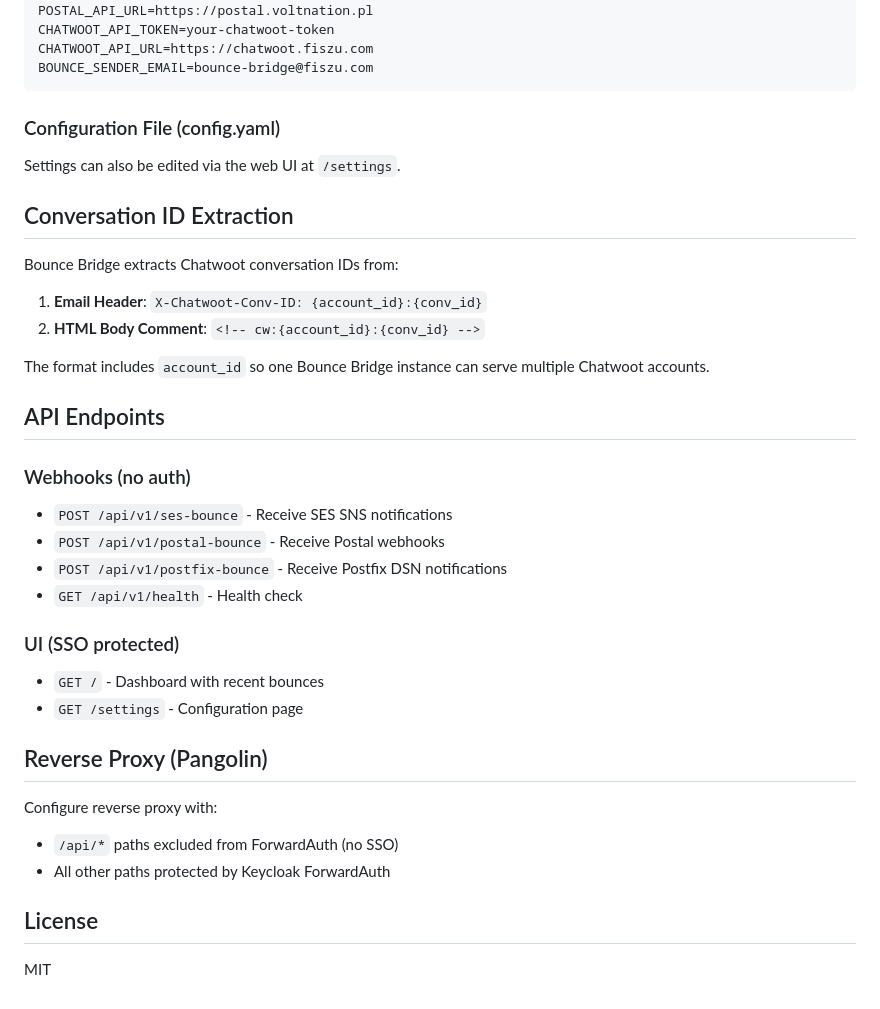
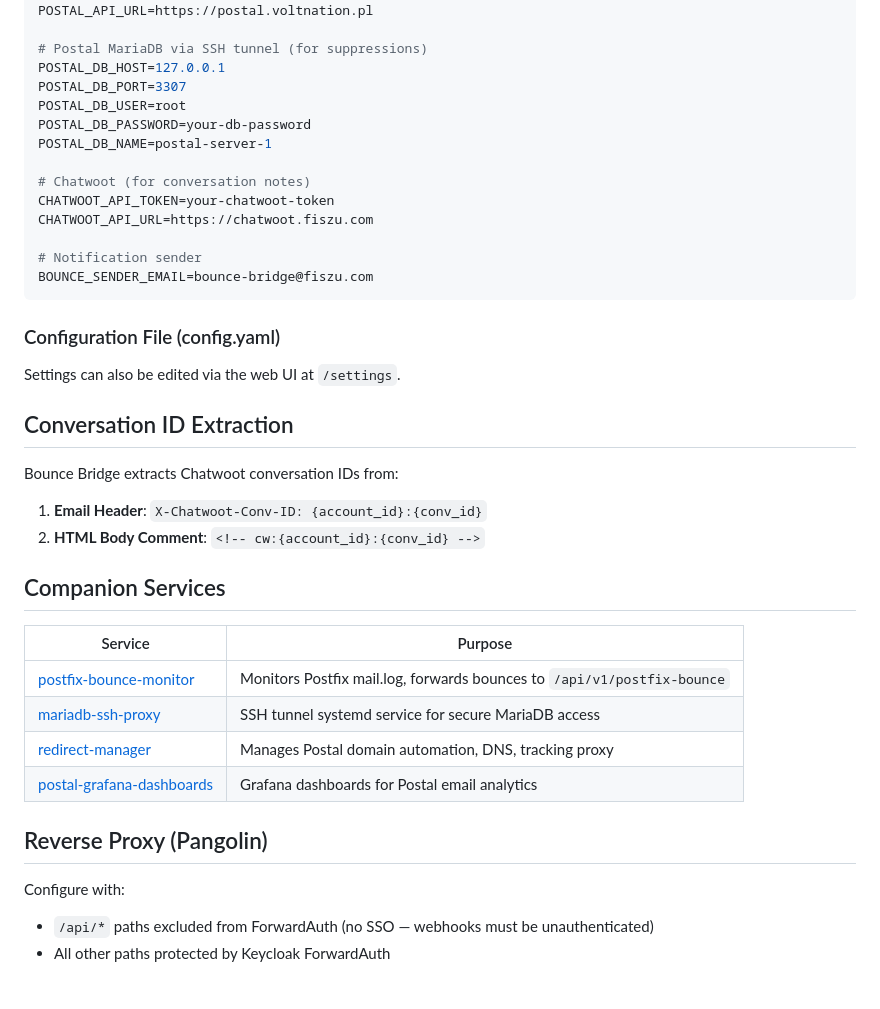
Before and after one commit to eMobility-Innovations/bounce-bridge, a Markdown page: README.md, the part around one of its changes. GitHub-like rendering.

````diff
--- a/README.md
+++ b/README.md
@@ -75,7 +165,18 @@ This service monitors Postfix mail.log for bounce notifications and forwards the
 POSTAL_API_KEY=your-postal-api-key
 POSTAL_API_URL=https://postal.voltnation.pl
+
+# Postal MariaDB via SSH tunnel (for suppressions)
+POSTAL_DB_HOST=127.0.0.1
+POSTAL_DB_PORT=3307
+POSTAL_DB_USER=root
+POSTAL_DB_PASSWORD=your-db-password
+POSTAL_DB_NAME=postal-server-1
+
+# Chatwoot (for conversation notes)
 CHATWOOT_API_TOKEN=your-chatwoot-token
 CHATWOOT_API_URL=https://chatwoot.fiszu.com
+
+# Notification sender
 BOUNCE_SENDER_EMAIL=bounce-bridge@fiszu.com
 ```
 
@@ -90,28 +191,17 @@ Bounce Bridge extracts Chatwoot conversation IDs from:
 1. **Email Header**: `X-Chatwoot-Conv-ID: {account_id}:{conv_id}`
 2. **HTML Body Comment**: `<!-- cw:{account_id}:{conv_id} -->`
 
-The format includes `account_id` so one Bounce Bridge instance can serve multiple Chatwoot accounts.
+## Companion Services
 
-## API Endpoints
-
-### Webhooks (no auth)
-
-- `POST /api/v1/ses-bounce` - Receive SES SNS notifications
-- `POST /api/v1/postal-bounce` - Receive Postal webhooks
-- `POST /api/v1/postfix-bounce` - Receive Postfix DSN notifications
-- `GET /api/v1/health` - Health check
-
-### UI (SSO protected)
-
-- `GET /` - Dashboard with recent bounces
-- `GET /settings` - Configuration page
+| Service | Purpose |
+|---------|---------|
+| [postfix-bounce-monitor](https://github.com/eMobility-Innovations/postfix-bounce-monitor) | Monitors Postfix mail.log, forwards bounces to `/api/v1/postfix-bounce` |
+| [mariadb-ssh-proxy](https://github.com/eMobility-Innovations/mariadb-ssh-proxy) | SSH tunnel systemd service for secure MariaDB access |
+| [redirect-manager](https://github.com/eMobility-Innovations/redirect-manager) | Manages Postal domain automation, DNS, tracking proxy |
+| [postal-grafana-dashboards](https://github.com/eMobility-Innovations/postal-grafana-dashboards) | Grafana dashboards for Postal email analytics |
 
 ## Reverse Proxy (Pangolin)
 
-Configure reverse proxy with:
-- `/api/*` paths excluded from ForwardAuth (no SSO)
+Configure with:
+- `/api/*` paths excluded from ForwardAuth (no SSO — webhooks must be unauthenticated)
 - All other paths protected by Keycloak ForwardAuth
-
-## License
-
-MIT
````
Also changed, not shown: other parts of README.md (+117 -27 lines).
